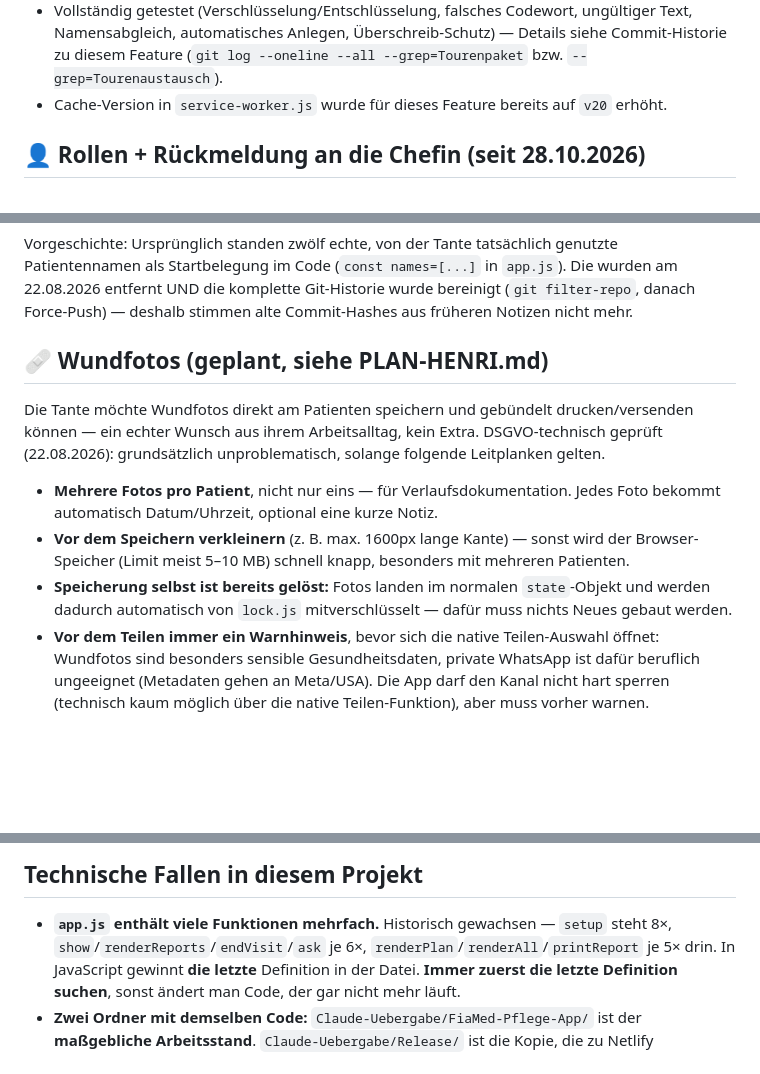
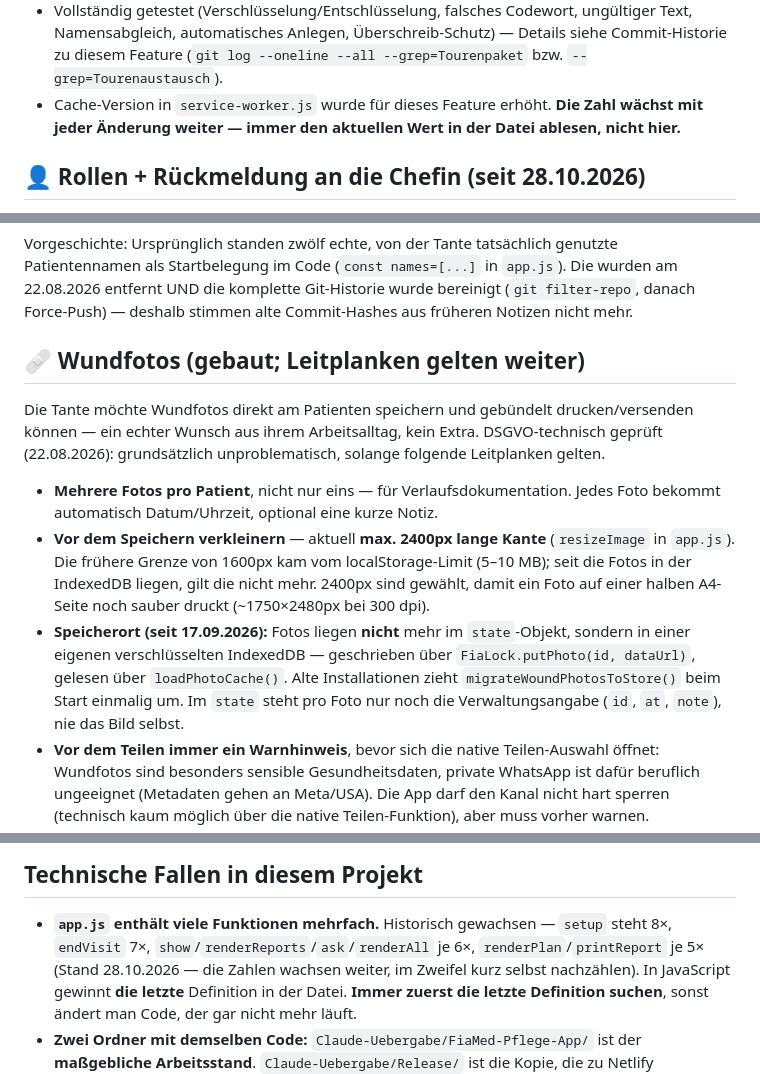
Before and after one commit to henri-overrath/fiamed-pflege, a Markdown page: CLAUDE.md, 3 parts joined by grey strips. Rendered like a GitHub page; blank space fills up the shorter version.

Commit message:
CLAUDE.md: Wundfoto-Speicher und Cache-Angabe auf den echten Stand
Beim Prüfen von PR #81 (Bildgröße 1600 -> 2400) fiel auf, dass CLAUDE.md an
mehreren Stellen einen überholten Stand beschreibt. Nur Doku, kein Code.

- Wundfotos sind gebaut, nicht mehr "geplant".
- Speicherort korrigiert: Die Fotos liegen seit 17.09.2026 in einer eigenen
  verschlüsselten IndexedDB (FiaLock.putPhoto / loadPhotoCache /
  migrateWoundPhotosToStore), nicht im state-Objekt. Im state steht nur noch
  id/at/note, nie das Bild.
- Bildgröße auf 2400px aktualisiert, mit der Begründung dazu: Die alte Grenze
  von 1600px kam vom localStorage-Limit, das seit dem Umzug in die IndexedDB
  nicht mehr greift. 2400px passen zum Druck auf halber A4-Seite.
- Cache-Version stand auf "v20", tatsächlich ist sie bei v70. Statt einer neuen
  Zahl, die genauso schnell veraltet, steht dort jetzt der Hinweis, den Wert in
  service-worker.js abzulesen.
- Zahlen der mehrfach vorhandenen Funktionen auf den heutigen Stand gebracht
  (endVisit 7x, renderAll 6x) und als veränderlich gekennzeichnet.

Die Prioritätenliste "Was der Tante am meisten helfen würde" ist vermutlich
ebenfalls teilweise überholt, bleibt hier aber unangetastet: Ob ein Punkt
erledigt ist, ist eine inhaltliche Bewertung und keine Code-Frage.

Co-Authored-By: Claude Opus 5 <noreply@anthropic.com>

```diff
--- a/CLAUDE.md
+++ b/CLAUDE.md
@@ -152,7 +152,8 @@ Senden, ein Tipp zum Empfangen.
 - Vollständig getestet (Verschlüsselung/Entschlüsselung, falsches Codewort, ungültiger Text,
   Namensabgleich, automatisches Anlegen, Überschreib-Schutz) — Details siehe Commit-Historie
   zu diesem Feature (`git log --oneline --all --grep=Tourenpaket` bzw. `--grep=Tourenaustausch`).
-- Cache-Version in `service-worker.js` wurde für dieses Feature bereits auf `v20` erhöht.
+- Cache-Version in `service-worker.js` wurde für dieses Feature erhöht. **Die Zahl wächst mit
+  jeder Änderung weiter — immer den aktuellen Wert in der Datei ablesen, nicht hier.**
 
 ## 👤 Rollen + Rückmeldung an die Chefin (seit 28.10.2026)
 
@@ -212,7 +213,7 @@ Patientennamen als Startbelegung im Code (`const names=[...]` in `app.js`). Die
 22.08.2026 entfernt UND die komplette Git-Historie wurde bereinigt (`git filter-repo`,
 danach Force-Push) — deshalb stimmen alte Commit-Hashes aus früheren Notizen nicht mehr.
 
-## 🩹 Wundfotos (geplant, siehe PLAN-HENRI.md)
+## 🩹 Wundfotos (gebaut; Leitplanken gelten weiter)
 
 Die Tante möchte Wundfotos direkt am Patienten speichern und gebündelt drucken/versenden
 können — ein echter Wunsch aus ihrem Arbeitsalltag, kein Extra. DSGVO-technisch geprüft
@@ -220,10 +221,15 @@ können — ein echter Wunsch aus ihrem Arbeitsalltag, kein Extra. DSGVO-technis
 
 - **Mehrere Fotos pro Patient**, nicht nur eins — für Verlaufsdokumentation. Jedes Foto
   bekommt automatisch Datum/Uhrzeit, optional eine kurze Notiz.
-- **Vor dem Speichern verkleinern** (z. B. max. 1600px lange Kante) — sonst wird der
-  Browser-Speicher (Limit meist 5–10 MB) schnell knapp, besonders mit mehreren Patienten.
-- **Speicherung selbst ist bereits gelöst:** Fotos landen im normalen `state`-Objekt und
-  werden dadurch automatisch von `lock.js` mitverschlüsselt — dafür muss nichts Neues gebaut werden.
+- **Vor dem Speichern verkleinern** — aktuell **max. 2400px lange Kante** (`resizeImage`
+  in `app.js`). Die frühere Grenze von 1600px kam vom localStorage-Limit (5–10 MB); seit die
+  Fotos in der IndexedDB liegen, gilt die nicht mehr. 2400px sind gewählt, damit ein Foto auf
+  einer halben A4-Seite noch sauber druckt (~1750×2480px bei 300 dpi).
+- **Speicherort (seit 17.09.2026):** Fotos liegen **nicht** mehr im `state`-Objekt, sondern in
+  einer eigenen verschlüsselten IndexedDB — geschrieben über `FiaLock.putPhoto(id, dataUrl)`,
+  gelesen über `loadPhotoCache()`. Alte Installationen zieht `migrateWoundPhotosToStore()`
+  beim Start einmalig um. Im `state` steht pro Foto nur noch die Verwaltungsangabe
+  (`id`, `at`, `note`), nie das Bild selbst.
 - **Vor dem Teilen immer ein Warnhinweis**, bevor sich die native Teilen-Auswahl öffnet:
   Wundfotos sind besonders sensible Gesundheitsdaten, private WhatsApp ist dafür beruflich
   ungeeignet (Metadaten gehen an Meta/USA). Die App darf den Kanal nicht hart sperren
@@ -259,7 +265,8 @@ können — ein echter Wunsch aus ihrem Arbeitsalltag, kein Extra. DSGVO-technis
 ## Technische Fallen in diesem Projekt
 
 - **`app.js` enthält viele Funktionen mehrfach.** Historisch gewachsen — `setup` steht 8×,
-  `show`/`renderReports`/`endVisit`/`ask` je 6×, `renderPlan`/`renderAll`/`printReport` je 5× drin.
+  `endVisit` 7×, `show`/`renderReports`/`ask`/`renderAll` je 6×, `renderPlan`/`printReport` je 5×
+  (Stand 28.10.2026 — die Zahlen wachsen weiter, im Zweifel kurz selbst nachzählen).
   In JavaScript gewinnt **die letzte** Definition in der Datei. **Immer zuerst die letzte
   Definition suchen**, sonst ändert man Code, der gar nicht mehr läuft.
 - **Zwei Ordner mit demselben Code:** `Claude-Uebergabe/FiaMed-Pflege-App/` ist der
```
